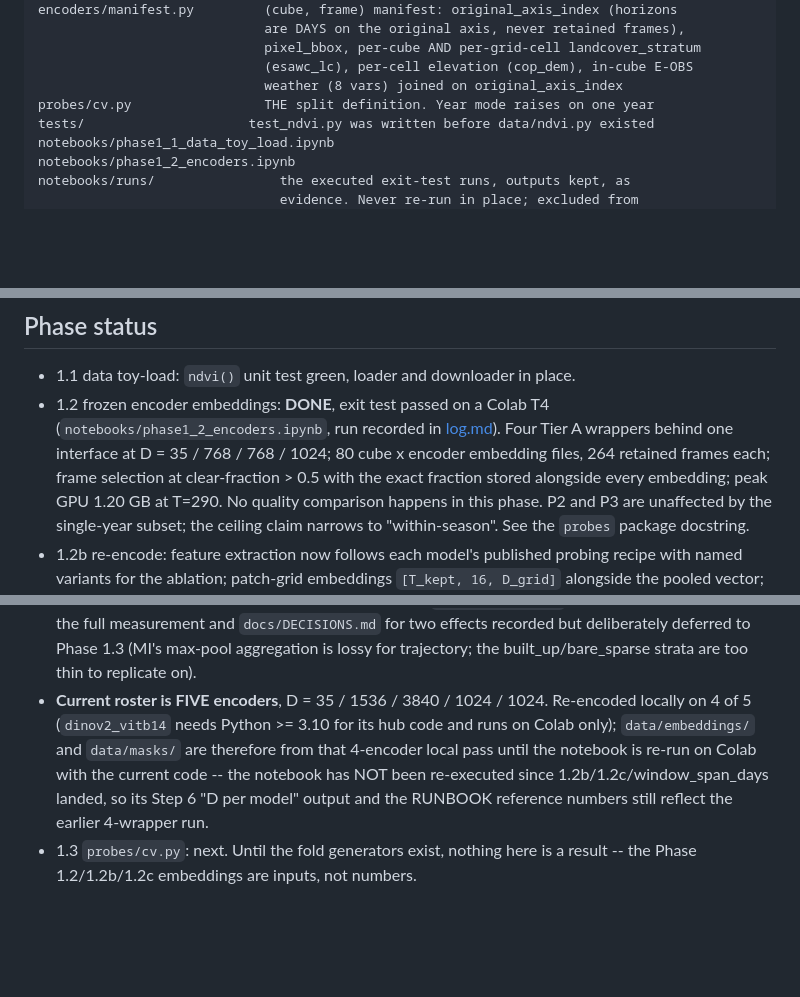
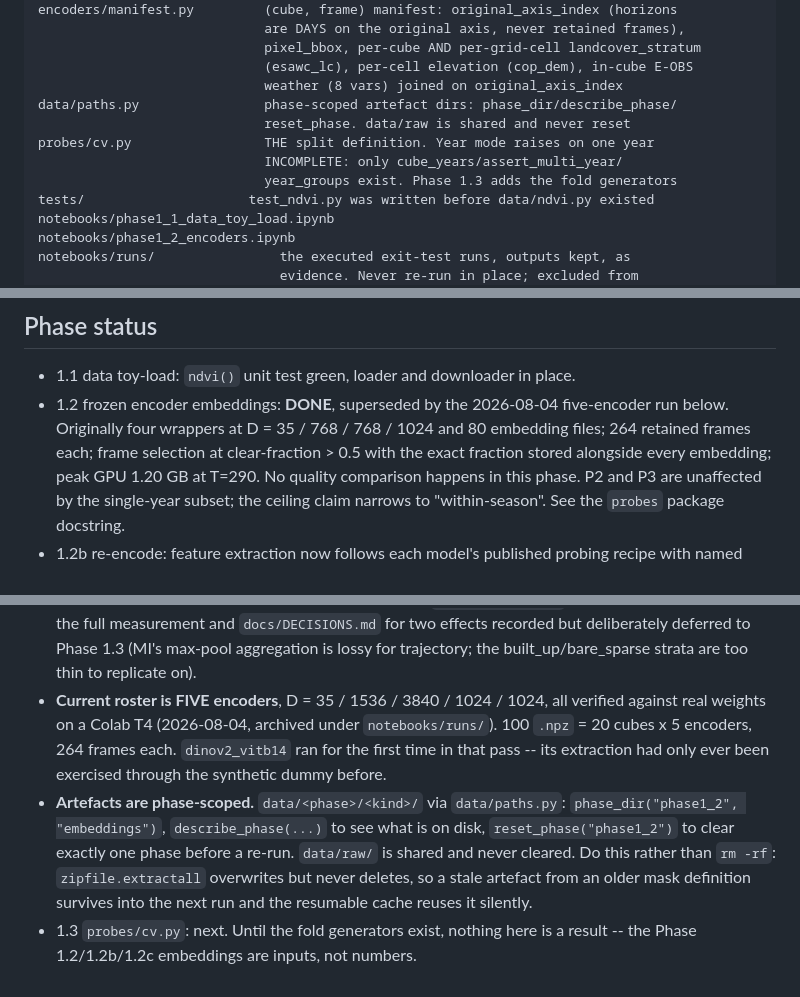
Before and after one commit to benj2o/terradreamer, a Markdown page: README.md, 3 parts joined by grey strips. Drawn GitHub-style; blank space fills up the shorter version.

```diff
--- a/README.md
+++ b/README.md
@@ -47,7 +47,11 @@ encoders/manifest.py         (cube, frame) manifest: original_axis_index (horizo
                              pixel_bbox, per-cube AND per-grid-cell landcover_stratum
                              (esawc_lc), per-cell elevation (cop_dem), in-cube E-OBS
                              weather (8 vars) joined on original_axis_index
+data/paths.py                phase-scoped artefact dirs: phase_dir/describe_phase/
+                             reset_phase. data/raw is shared and never reset
 probes/cv.py                 THE split definition. Year mode raises on one year
+                             INCOMPLETE: only cube_years/assert_multi_year/
+                             year_groups exist. Phase 1.3 adds the fold generators
 tests/                     test_ndvi.py was written before data/ndvi.py existed
 notebooks/phase1_1_data_toy_load.ipynb
 notebooks/phase1_2_encoders.ipynb
@@ -96,10 +100,9 @@ For Colab, follow [RUNBOOK.md](RUNBOOK.md).
 ## Phase status
 
 - 1.1 data toy-load: `ndvi()` unit test green, loader and downloader in place.
-- 1.2 frozen encoder embeddings: **DONE**, exit test passed on a Colab T4
-  (`notebooks/phase1_2_encoders.ipynb`, run recorded in [log.md](log.md)).
-  Four Tier A wrappers behind one interface at D = 35 / 768 / 768 / 1024;
-  80 cube x encoder embedding files, 264 retained frames each; frame selection
+- 1.2 frozen encoder embeddings: **DONE**, superseded by the 2026-08-04
+  five-encoder run below. Originally four wrappers at D = 35 / 768 / 768 / 1024
+  and 80 embedding files; 264 retained frames each; frame selection
   at clear-fraction > 0.5 with the exact fraction stored alongside every
   embedding; peak GPU 1.20 GB at T=290. No quality comparison happens in this
   phase. P2 and P3 are unaffected by the single-year subset; the ceiling claim
@@ -123,12 +126,17 @@ For Colab, follow [RUNBOOK.md](RUNBOOK.md).
   measurement and `docs/DECISIONS.md` for two effects recorded but
   deliberately deferred to Phase 1.3 (MI's max-pool aggregation is lossy for
   trajectory; the built_up/bare_sparse strata are too thin to replicate on).
-- **Current roster is FIVE encoders**, D = 35 / 1536 / 3840 / 1024 / 1024.
-  Re-encoded locally on 4 of 5 (`dinov2_vitb14` needs Python >= 3.10 for its
-  hub code and runs on Colab only); `data/embeddings/` and `data/masks/` are
-  therefore from that 4-encoder local pass until the notebook is re-run on
-  Colab with the current code -- the notebook has NOT been re-executed since
-  1.2b/1.2c/window_span_days landed, so its Step 6 "D per model" output and
-  the RUNBOOK reference numbers still reflect the earlier 4-wrapper run.
+- **Current roster is FIVE encoders**, D = 35 / 1536 / 3840 / 1024 / 1024, all
+  verified against real weights on a Colab T4 (2026-08-04, archived under
+  `notebooks/runs/`). 100 `.npz` = 20 cubes x 5 encoders, 264 frames each.
+  `dinov2_vitb14` ran for the first time in that pass -- its extraction had
+  only ever been exercised through the synthetic dummy before.
+- **Artefacts are phase-scoped.** `data/<phase>/<kind>/` via `data/paths.py`:
+  `phase_dir("phase1_2", "embeddings")`, `describe_phase(...)` to see what is
+  on disk, `reset_phase("phase1_2")` to clear exactly one phase before a
+  re-run. `data/raw/` is shared and never cleared. Do this rather than
+  `rm -rf`: `zipfile.extractall` overwrites but never deletes, so a stale
+  artefact from an older mask definition survives into the next run and the
+  resumable cache reuses it silently.
 - 1.3 `probes/cv.py`: next. Until the fold generators exist, nothing here is a
   result -- the Phase 1.2/1.2b/1.2c embeddings are inputs, not numbers.
```
Also changed, not shown: RUNBOOK.md (+21 -3 lines), log.md (+51 -0 lines).
